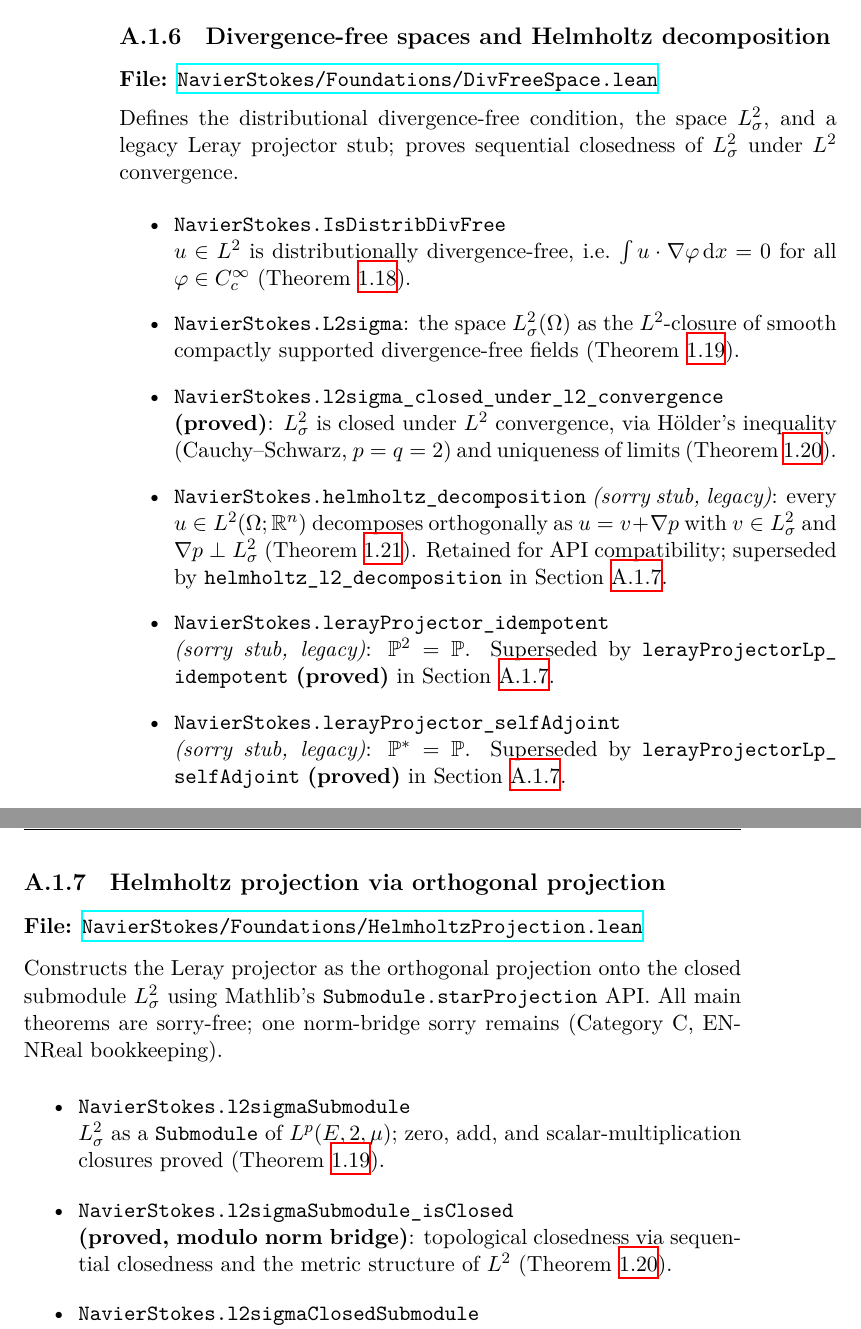
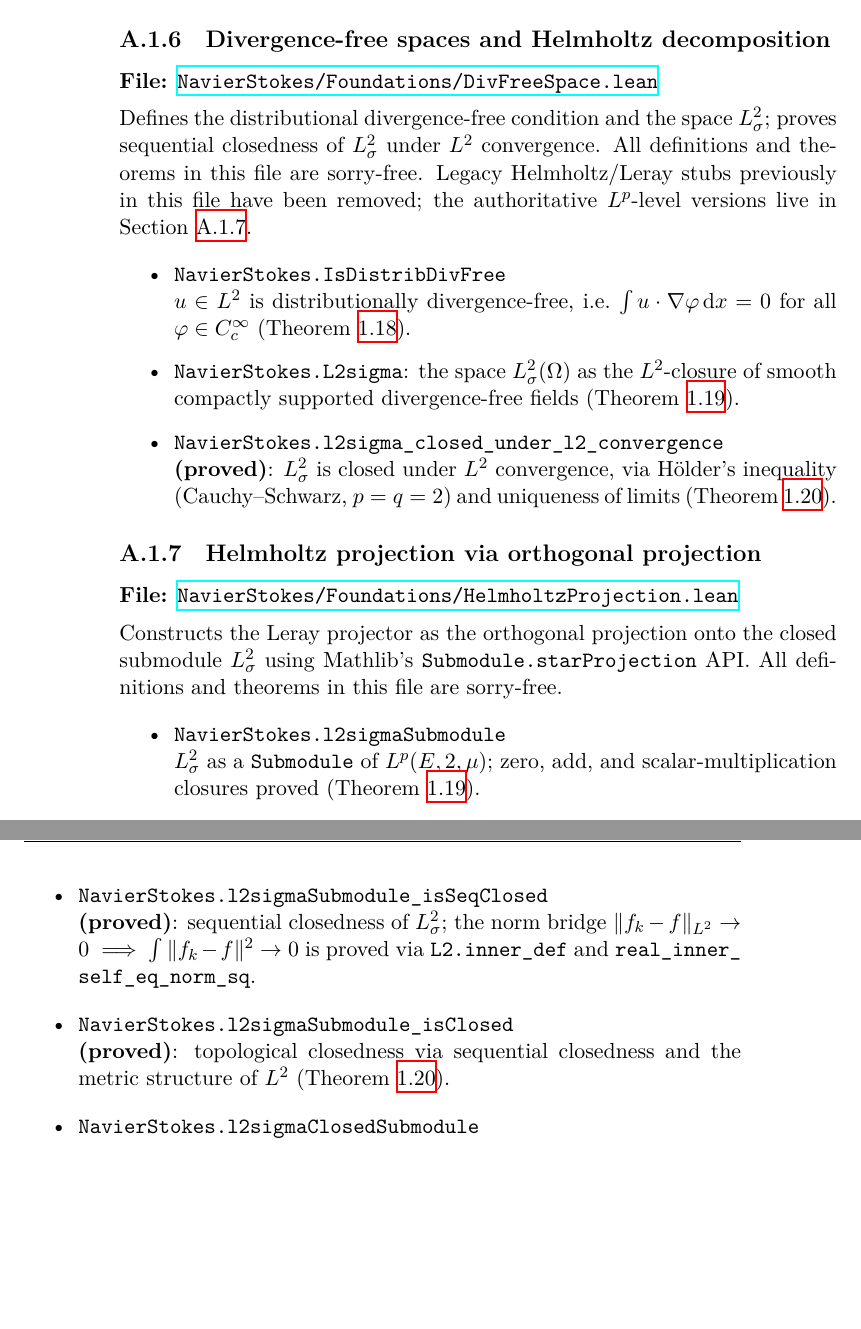
Before and after one commit to alejandro-soto-franco/navier-stokes, a LaTeX thesis (latex/main.tex, which reads latex/appendices/appA-lean.tex): two parts of pages 58 and 59 of 68, joined at a grey line, cut so that both start at the same text, the shorter picture padded with empty space. Compiled offline with XeLaTeX.

Commit message:
feat(lean): v0.2.8 -- sorry count 10→6, HelmholtzProjection sorry-free
Eliminate l2sigmaSubmodule_isSeqClosed sorry via L2 inner product
identity chain (real_inner_self_eq_norm_sq + L2.inner_def). Remove 3
legacy sorry stubs from DivFreeSpace.lean (helmholtz_decomposition,
lerayProjector_idempotent, lerayProjector_selfAdjoint) superseded by
proved Lp-level equivalents in HelmholtzProjection.lean. Update LaTeX
concordance to reflect sorry-free status.

```diff
--- a/latex/appendices/appA-lean.tex
+++ b/latex/appendices/appA-lean.tex
@@ -149,9 +149,12 @@ optimal constant for convex domains.
 {\texttt{NavierStokes/Foundations/DivFreeSpace.lean}}
 
 \medskip\noindent
-Defines the distributional divergence-free condition, the space $L^{2}_{\sigma}$,
-and a legacy Leray projector stub; proves sequential closedness of $L^{2}_{\sigma}$
-under $L^{2}$ convergence.
+Defines the distributional divergence-free condition and the space
+$L^{2}_{\sigma}$; proves sequential closedness of $L^{2}_{\sigma}$ under
+$L^{2}$ convergence.  All definitions and theorems in this file are sorry-free.
+Legacy Helmholtz/Leray stubs previously in this file have been removed; the
+authoritative $L^{p}$-level versions live in
+\Cref{sec:lean-ch1-helmholtz-proj}.
 
 \begin{itemize}
   \item \path{NavierStokes.IsDistribDivFree}\\
@@ -165,20 +168,6 @@ under $L^{2}$ convergence.
     \textbf{(proved)}: $L^{2}_{\sigma}$ is closed under $L^{2}$ convergence,
     via H\"{o}lder's inequality (Cauchy--Schwarz, $p = q = 2$) and uniqueness of
     limits (\Cref{prop:L2sigma-closed}).
-  \item \path{NavierStokes.helmholtz_decomposition}
-    \emph{(\textit{sorry} stub, legacy)}: every $u \in L^{2}(\Omega;\R^{n})$
-    decomposes orthogonally as $u = v + \nabla p$ with $v \in L^{2}_{\sigma}$ and
-    $\nabla p \perp L^{2}_{\sigma}$ (\Cref{thm:helmholtz}).  Retained for API
-    compatibility; superseded by \path{helmholtz_l2_decomposition} in
-    \Cref{sec:lean-ch1-helmholtz-proj}.
-  \item \path{NavierStokes.lerayProjector_idempotent}\\
-    \emph{(\textit{sorry} stub, legacy)}: $\mathbb{P}^{2} = \mathbb{P}$.
-    Superseded by \path{lerayProjectorLp_idempotent} \textbf{(proved)}
-    in \Cref{sec:lean-ch1-helmholtz-proj}.
-  \item \path{NavierStokes.lerayProjector_selfAdjoint}\\
-    \emph{(\textit{sorry} stub, legacy)}: $\mathbb{P}^{*} = \mathbb{P}$.
-    Superseded by \path{lerayProjectorLp_selfAdjoint} \textbf{(proved)}
-    in \Cref{sec:lean-ch1-helmholtz-proj}.
 \end{itemize}
 
 % ---------------------------------------------------------------------------
@@ -193,15 +182,18 @@ under $L^{2}$ convergence.
 \medskip\noindent
 Constructs the Leray projector as the orthogonal projection onto the closed
 submodule $L^{2}_{\sigma}$ using Mathlib's \path{Submodule.starProjection}
-API.  All main theorems are sorry-free; one norm-bridge sorry remains
-(Category~C, ENNReal bookkeeping).
+API.  All definitions and theorems in this file are sorry-free.
 
 \begin{itemize}
   \item \path{NavierStokes.l2sigmaSubmodule}\\
     $L^{2}_{\sigma}$ as a \path{Submodule} of $L^{p}(E,2,\mu)$; zero, add,
     and scalar-multiplication closures proved (\Cref{def:L2sigma}).
+  \item \path{NavierStokes.l2sigmaSubmodule_isSeqClosed}\\
+    \textbf{(proved)}: sequential closedness of $L^{2}_{\sigma}$; the norm bridge
+    $\|f_k - f\|_{L^{2}} \to 0 \implies \int \|f_k - f\|^{2} \to 0$ is proved via
+    \path{L2.inner_def} and \path{real_inner_self_eq_norm_sq}.
   \item \path{NavierStokes.l2sigmaSubmodule_isClosed}\\
-    \textbf{(proved, modulo norm bridge)}: topological closedness via
+    \textbf{(proved)}: topological closedness via
     sequential closedness and the metric structure of $L^{2}$
     (\Cref{prop:L2sigma-closed}).
   \item \path{NavierStokes.l2sigmaClosedSubmodule}\\
```
Also changed, not shown: CHANGELOG.md, latex/appendices/appA-lean.tex (2 more changed lines), 2 other files.
